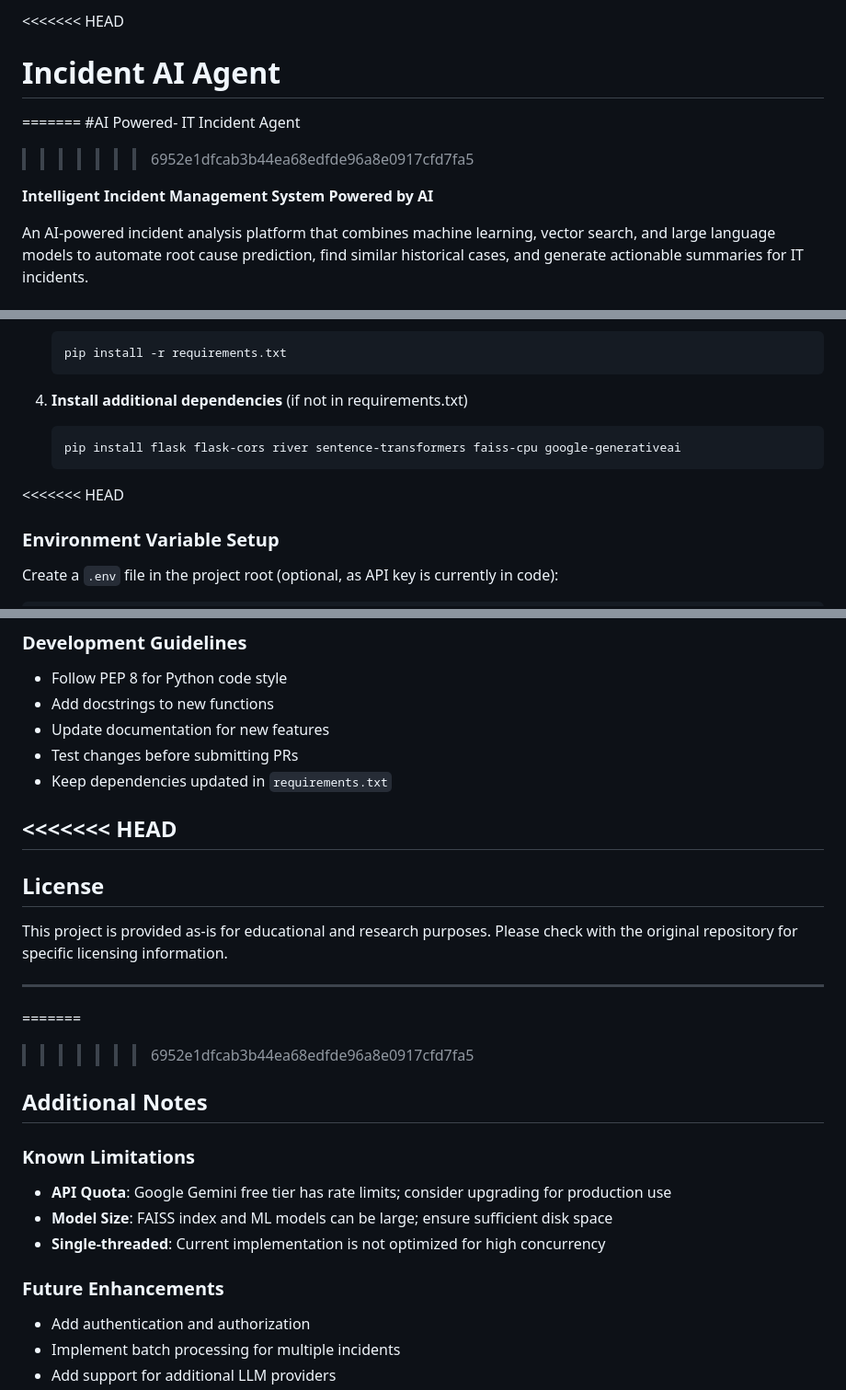
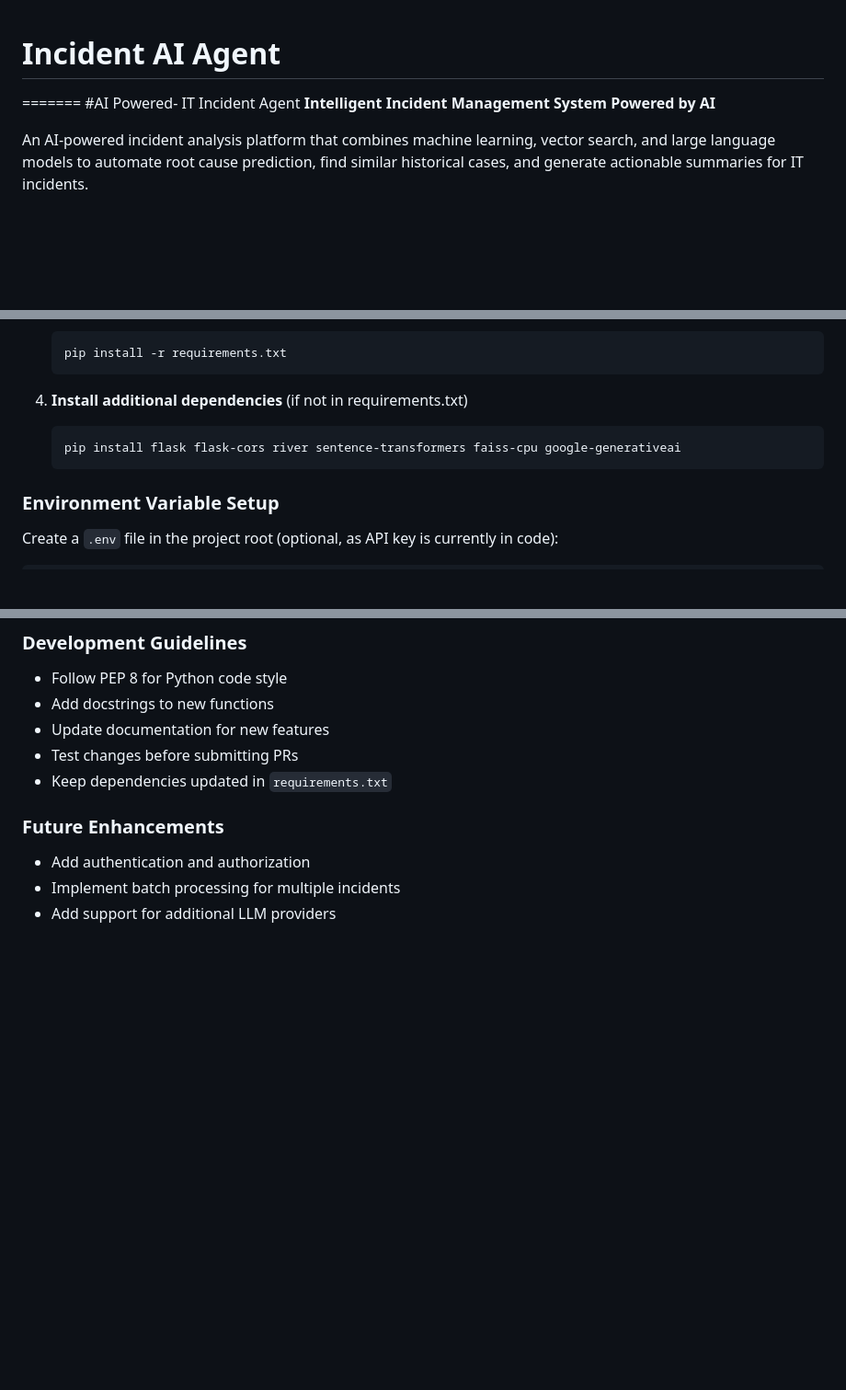
Before and after one commit to revanth3309/AI-Powered--IT-Incident-Agent-, a Markdown page: README.md, 3 parts joined by grey strips. Shown at 92% size. Drawn GitHub-style; blank space fills up the shorter version.

Commit message:
Update README by removing license and notes
Removed license section and additional notes from README.

````diff
--- a/README.md
+++ b/README.md
@@ -1,9 +1,6 @@
-<<<<<<< HEAD
 # Incident AI Agent
 =======
 #AI Powered- IT Incident Agent
->>>>>>> 6952e1dfcab3b44ea68edfde96a8e0917cfd7fa5
-
 **Intelligent Incident Management System Powered by AI**
 
 An AI-powered incident analysis platform that combines machine learning, vector search, and large language models to automate root cause prediction, find similar historical cases, and generate actionable summaries for IT incidents.
@@ -378,7 +375,6 @@ incident_ai_agent/
    pip install flask flask-cors river sentence-transformers faiss-cpu google-generativeai
    ```
 
-<<<<<<< HEAD
 ### Environment Variable Setup
 
 Create a `.env` file in the project root (optional, as API key is currently in code):
@@ -670,24 +666,7 @@ Contributions are welcome! Please follow these guidelines:
 - Test changes before submitting PRs
 - Keep dependencies updated in `requirements.txt`
 
-<<<<<<< HEAD
----
 
-## License
-
-This project is provided as-is for educational and research purposes. Please check with the original repository for specific licensing information.
-
----
-=======
->>>>>>> 6952e1dfcab3b44ea68edfde96a8e0917cfd7fa5
-
-## Additional Notes
-
-### Known Limitations
-
-- **API Quota**: Google Gemini free tier has rate limits; consider upgrading for production use
-- **Model Size**: FAISS index and ML models can be large; ensure sufficient disk space
-- **Single-threaded**: Current implementation is not optimized for high concurrency
 
 ### Future Enhancements
 
````
